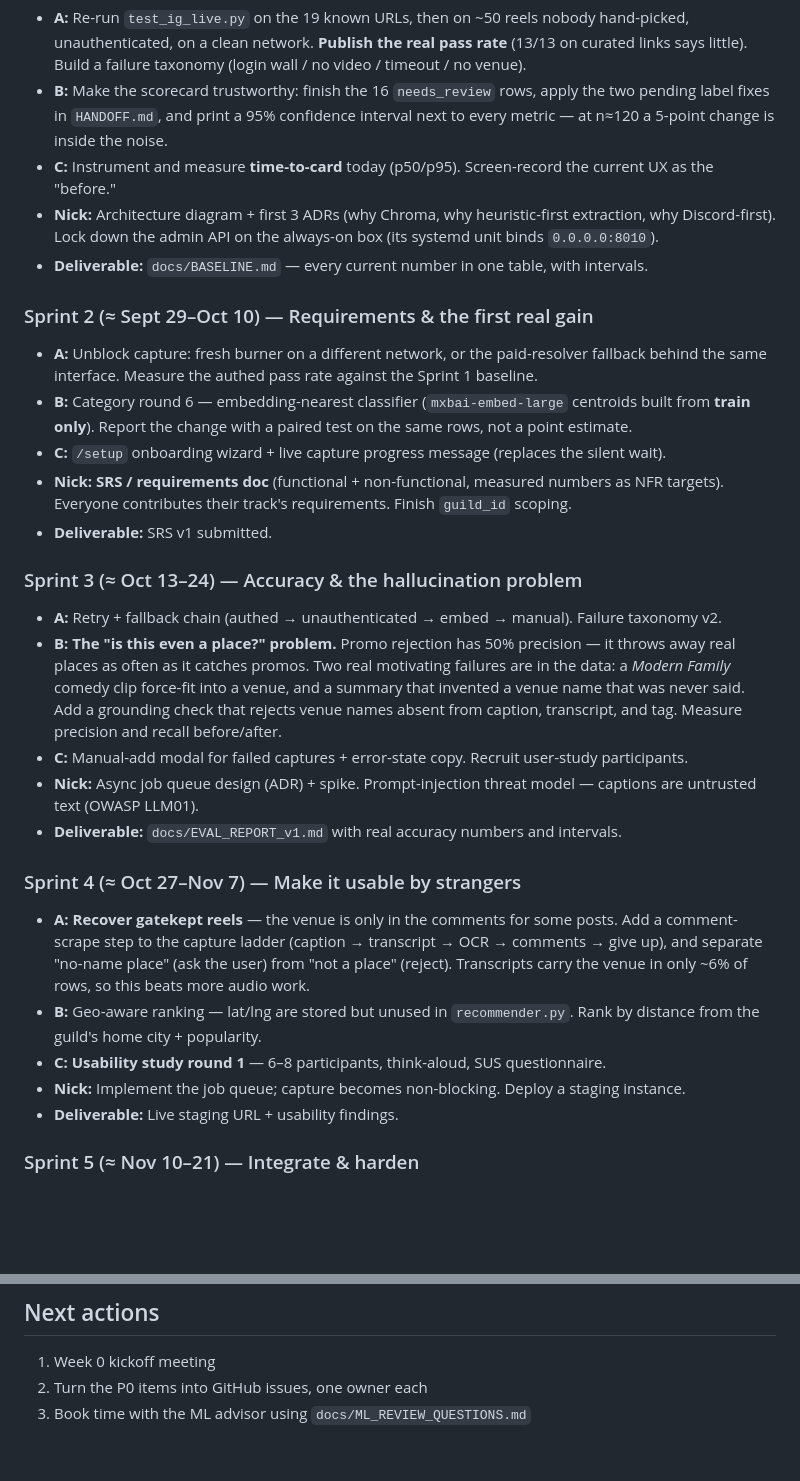
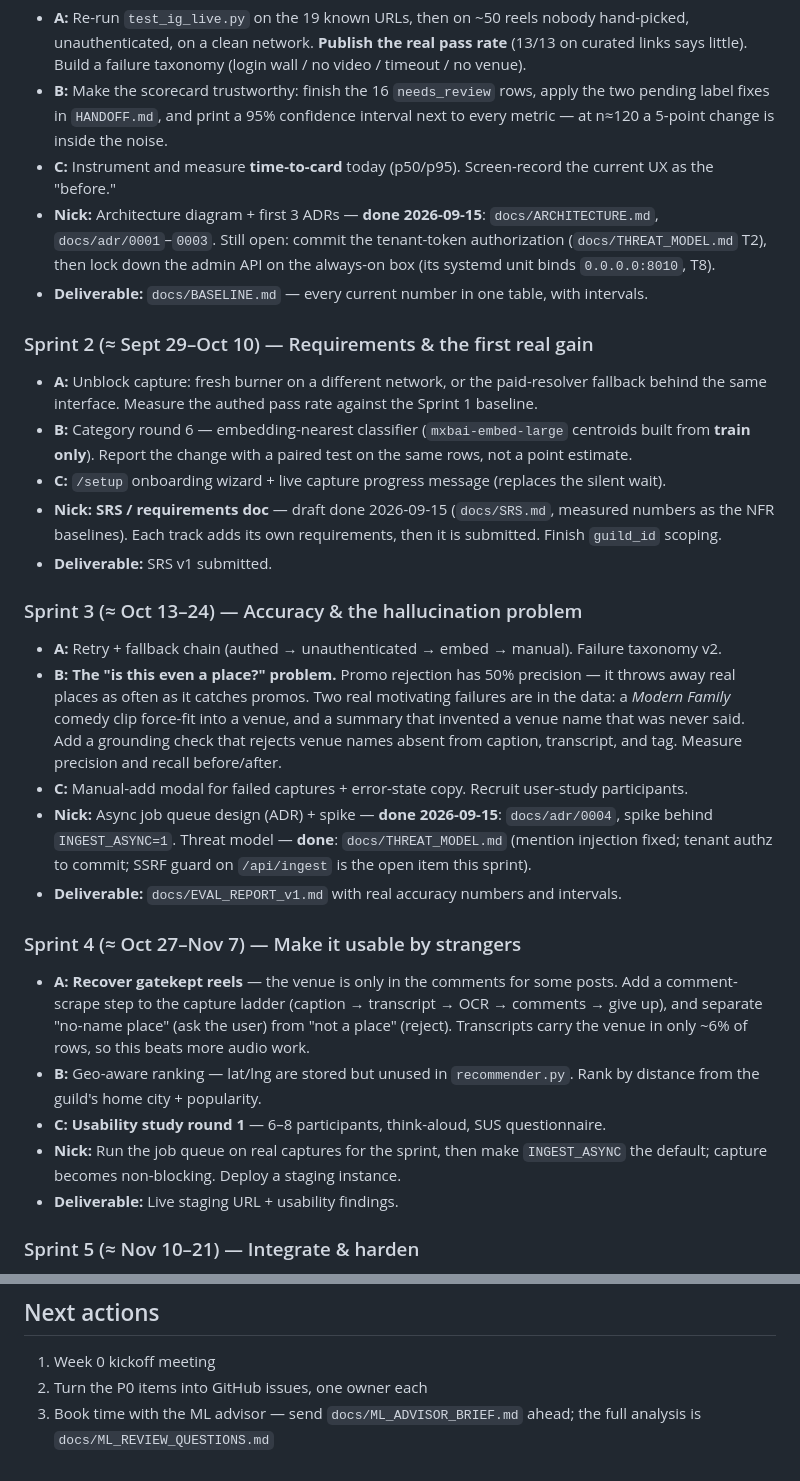
Before and after one commit to NickNojiri/SocialAgent-Team10, a Markdown page: docs/CAPSTONE_PLAN.md, 2 parts joined by grey strips. GitHub-like rendering; blank space fills up the shorter version.

Commit message:
docs(plan): link the Sprint 1-3 deliverables that now exist

```diff
--- a/docs/CAPSTONE_PLAN.md
+++ b/docs/CAPSTONE_PLAN.md
@@ -122,9 +122,10 @@ You cannot improve what you can't measure honestly.
   n≈120 a 5-point change is inside the noise.
 - **C:** Instrument and measure **time-to-card** today (p50/p95). Screen-record the current UX as
   the "before."
-- **Nick:** Architecture diagram + first 3 ADRs (why Chroma, why heuristic-first extraction, why
-  Discord-first). Lock down the admin API on the always-on box (its systemd unit binds
-  `0.0.0.0:8010`).
+- **Nick:** Architecture diagram + first 3 ADRs — **done 2026-09-15**: `docs/ARCHITECTURE.md`,
+  `docs/adr/0001`–`0003`. Still open: commit the tenant-token authorization
+  (`docs/THREAT_MODEL.md` T2), then lock down the admin API on the always-on box (its systemd
+  unit binds `0.0.0.0:8010`, T8).
 - **Deliverable:** `docs/BASELINE.md` — every current number in one table, with intervals.
 
 ### Sprint 2 (≈ Sept 29–Oct 10) — Requirements & the first real gain
@@ -133,8 +134,9 @@ You cannot improve what you can't measure honestly.
 - **B:** Category round 6 — embedding-nearest classifier (`mxbai-embed-large` centroids built from
   **train only**). Report the change with a paired test on the same rows, not a point estimate.
 - **C:** `/setup` onboarding wizard + live capture progress message (replaces the silent wait).
-- **Nick:** **SRS / requirements doc** (functional + non-functional, measured numbers as NFR
-  targets). Everyone contributes their track's requirements. Finish `guild_id` scoping.
+- **Nick:** **SRS / requirements doc** — draft done 2026-09-15 (`docs/SRS.md`, measured numbers
+  as the NFR baselines). Each track adds its own requirements, then it is submitted. Finish
+  `guild_id` scoping.
 - **Deliverable:** SRS v1 submitted.
 
 ### Sprint 3 (≈ Oct 13–24) — Accuracy & the hallucination problem
@@ -145,8 +147,9 @@ You cannot improve what you can't measure honestly.
   was never said. Add a grounding check that rejects venue names absent from caption, transcript,
   and tag. Measure precision and recall before/after.
 - **C:** Manual-add modal for failed captures + error-state copy. Recruit user-study participants.
-- **Nick:** Async job queue design (ADR) + spike. Prompt-injection threat model — captions are
-  untrusted text (OWASP LLM01).
+- **Nick:** Async job queue design (ADR) + spike — **done 2026-09-15**: `docs/adr/0004`, spike
+  behind `INGEST_ASYNC=1`. Threat model — **done**: `docs/THREAT_MODEL.md` (mention injection
+  fixed; tenant authz to commit; SSRF guard on `/api/ingest` is the open item this sprint).
 - **Deliverable:** `docs/EVAL_REPORT_v1.md` with real accuracy numbers and intervals.
 
 ### Sprint 4 (≈ Oct 27–Nov 7) — Make it usable by strangers
@@ -157,7 +160,8 @@ You cannot improve what you can't measure honestly.
 - **B:** Geo-aware ranking — lat/lng are stored but unused in `recommender.py`. Rank by distance
   from the guild's home city + popularity.
 - **C:** **Usability study round 1** — 6–8 participants, think-aloud, SUS questionnaire.
-- **Nick:** Implement the job queue; capture becomes non-blocking. Deploy a staging instance.
+- **Nick:** Run the job queue on real captures for the sprint, then make `INGEST_ASYNC` the
+  default; capture becomes non-blocking. Deploy a staging instance.
 - **Deliverable:** Live staging URL + usability findings.
 
 ### Sprint 5 (≈ Nov 10–21) — Integrate & harden
@@ -447,4 +451,5 @@ green in CI · docs/ADR updated if behavior changed · demoed at review · owner
 ## Next actions
 1. Week 0 kickoff meeting
 2. Turn the P0 items into GitHub issues, one owner each
-3. Book time with the ML advisor using `docs/ML_REVIEW_QUESTIONS.md`
+3. Book time with the ML advisor — send `docs/ML_ADVISOR_BRIEF.md` ahead; the full analysis is
+   `docs/ML_REVIEW_QUESTIONS.md`
```
